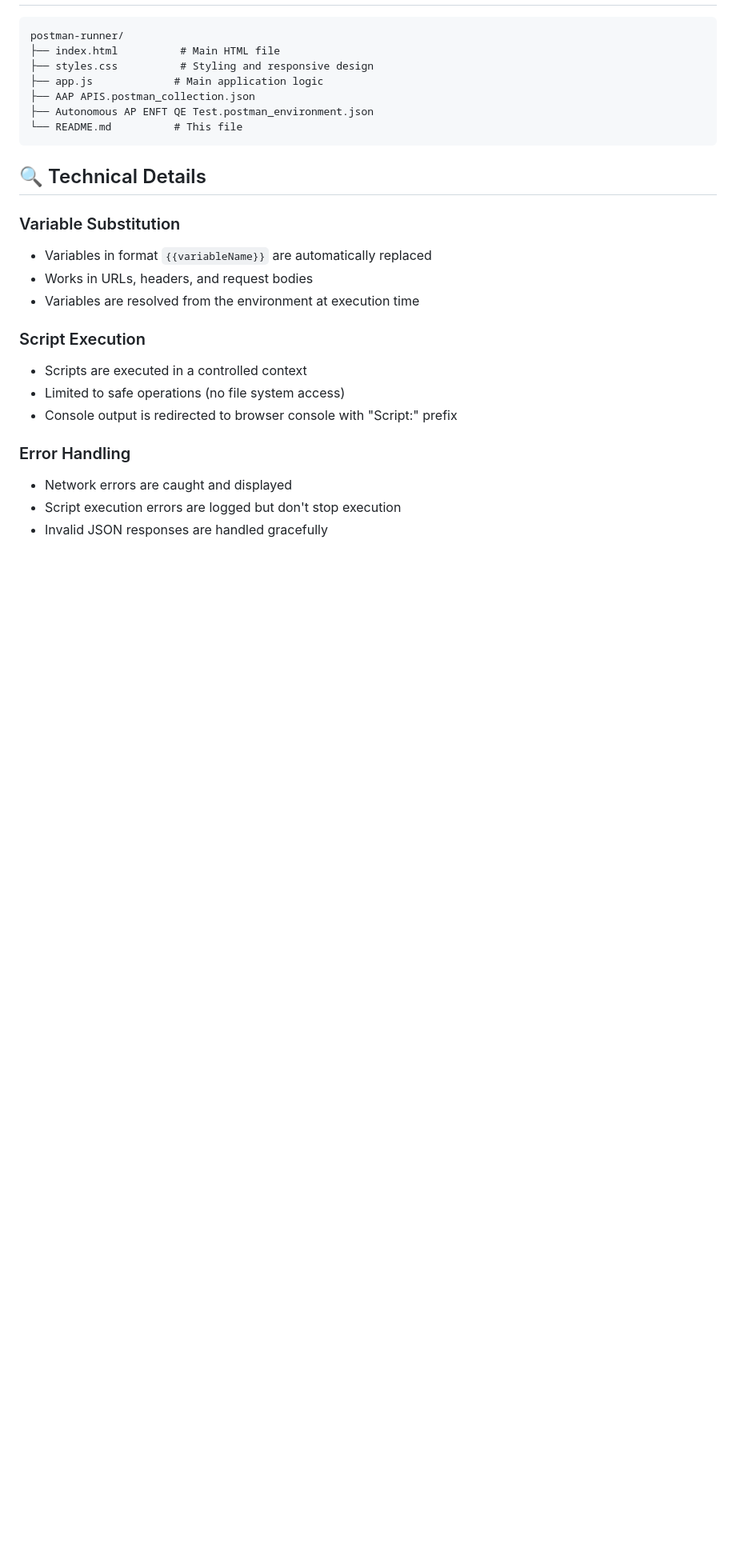
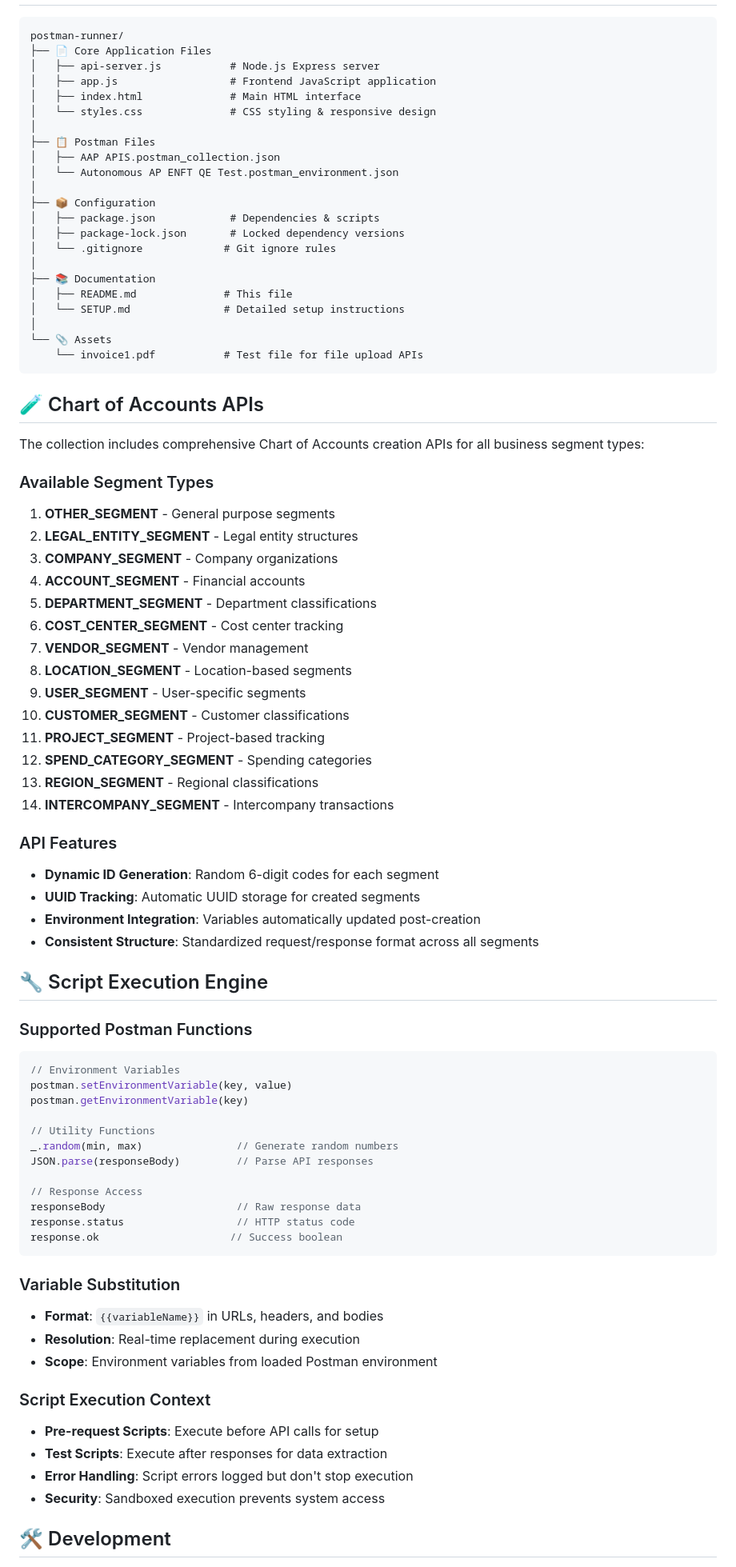
Before and after one commit to gaurav-appzen/postman-runner, a Markdown page: README.md, the part around one of its changes. Shown at 80% size. Rendered like a GitHub page; blank space fills up the shorter version.

````diff
--- a/README.md
+++ b/README.md
@@ -100,28 +129,83 @@ Since the application makes HTTP requests to external APIs, you may encounter CO
 
 ```
 postman-runner/
-├── index.html          # Main HTML file
-├── styles.css          # Styling and responsive design
-├── app.js             # Main application logic
-├── AAP APIS.postman_collection.json
-├── Autonomous AP ENFT QE Test.postman_environment.json
-└── README.md          # This file
+├── 📄 Core Application Files
+│   ├── api-server.js           # Node.js Express server
+│   ├── app.js                  # Frontend JavaScript application
+│   ├── index.html              # Main HTML interface
+│   └── styles.css              # CSS styling & responsive design
+│
+├── 📋 Postman Files
+│   ├── AAP APIS.postman_collection.json
+│   └── Autonomous AP ENFT QE Test.postman_environment.json
+│
+├── 📦 Configuration
+│   ├── package.json            # Dependencies & scripts
+│   ├── package-lock.json       # Locked dependency versions
+│   └── .gitignore             # Git ignore rules
+│
+├── 📚 Documentation
+│   ├── README.md              # This file
+│   └── SETUP.md               # Detailed setup instructions
+│
+└── 📎 Assets
+    └── invoice1.pdf           # Test file for file upload APIs
 ```
 
-## 🔍 Technical Details
+## 🧪 Chart of Accounts APIs
+
+The collection includes comprehensive Chart of Accounts creation APIs for all business segment types:
+
+### Available Segment Types
+1. **OTHER_SEGMENT** - General purpose segments
+2. **LEGAL_ENTITY_SEGMENT** - Legal entity structures
+3. **COMPANY_SEGMENT** - Company organizations
+4. **ACCOUNT_SEGMENT** - Financial accounts
+5. **DEPARTMENT_SEGMENT** - Department classifications
+6. **COST_CENTER_SEGMENT** - Cost center tracking
+7. **VENDOR_SEGMENT** - Vendor management
+8. **LOCATION_SEGMENT** - Location-based segments
+9. **USER_SEGMENT** - User-specific segments
+10. **CUSTOMER_SEGMENT** - Customer classifications
+11. **PROJECT_SEGMENT** - Project-based tracking
+12. **SPEND_CATEGORY_SEGMENT** - Spending categories
+13. **REGION_SEGMENT** - Regional classifications
+14. **INTERCOMPANY_SEGMENT** - Intercompany transactions
+
+### API Features
+- **Dynamic ID Generation**: Random 6-digit codes for each segment
+- **UUID Tracking**: Automatic UUID storage for created segments
+- **Environment Integration**: Variables automatically updated post-creation
+- **Consistent Structure**: Standardized request/response format across all segments
+
+## 🔧 Script Execution Engine
+
+### Supported Postman Functions
+```javascript
+// Environment Variables
+postman.setEnvironmentVariable(key, value)
+postman.getEnvironmentVariable(key)
+
+// Utility Functions
+_.random(min, max)               // Generate random numbers
+JSON.parse(responseBody)         // Parse API responses
+
+// Response Access
+responseBody                     // Raw response data
+response.status                  // HTTP status code
+response.ok                     // Success boolean
+```
 
 ### Variable Substitution
-- Variables in format `{{variableName}}` are automatically replaced
-- Works in URLs, headers, and request bodies
-- Variables are resolved from the environment at execution time
+- **Format**: `{{variableName}}` in URLs, headers, and bodies
+- **Resolution**: Real-time replacement during execution
+- **Scope**: Environment variables from loaded Postman environment
 
-### Script Execution
-- Scripts are executed in a controlled context
-- Limited to safe operations (no file system access)
-- Console output is redirected to browser console with "Script:" prefix
+### Script Execution Context
+- **Pre-request Scripts**: Execute before API calls for setup
+- **Test Scripts**: Execute after responses for data extraction
+- **Error Handling**: Script errors logged but don't stop execution
+- **Security**: Sandboxed execution prevents system access
 
-### Error Handling
-- Network errors are caught and displayed
-- Script execution errors are logged but don't stop execution
-- Invalid JSON responses are handled gracefully
+## 🛠️ Development
 
````
Also changed, not shown: other parts of README.md (+190 -102 lines).
